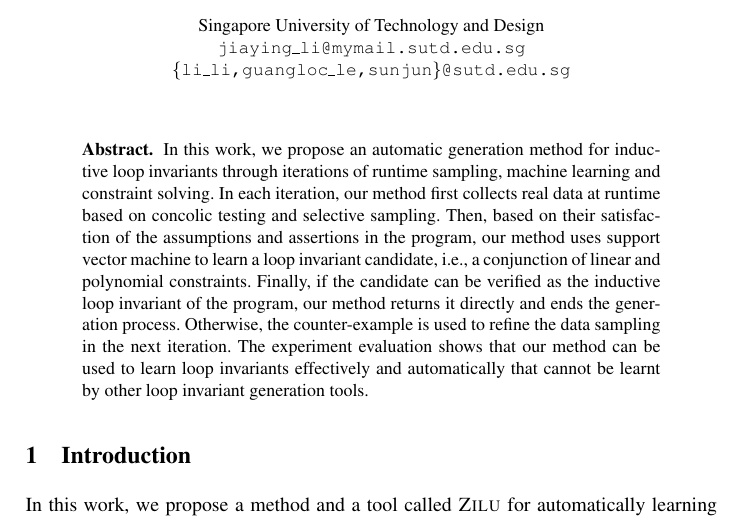
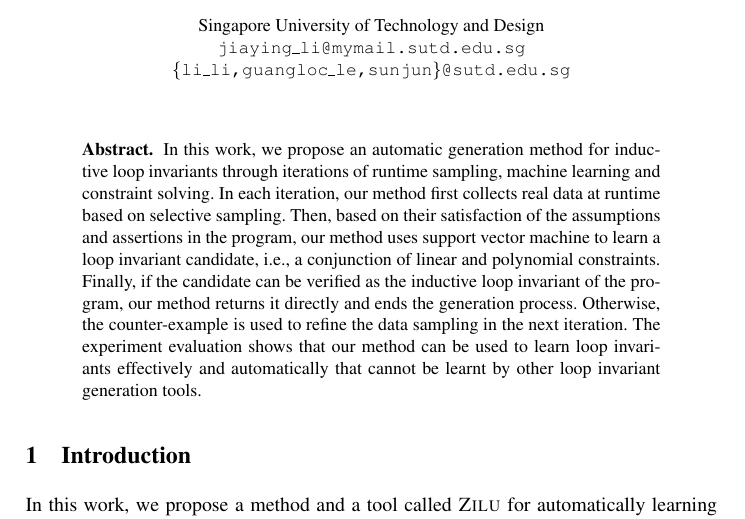
Before and after one commit to IIFrm/Invariant-Generation, a LaTeX paper (paper.tex): part of page 1 of 8, cut so that both start at the same text. Compiled offline with pdfLaTeX.

Commit message:
concolic testing is used in verification

```diff
--- a/paper.tex
+++ b/paper.tex
@@ -21,8 +21,7 @@ Singapore University of Technology and Design \\
 \begin{abstract}
     In this work, we propose an automatic generation method for inductive loop invariants
     through iterations of runtime sampling, machine learning and constraint solving.
-    In each iteration, our method first collects real data at runtime
-    based on concolic testing and selective sampling.
+    In each iteration, our method first collects real data at runtime based on selective sampling.
     Then, based on their satisfaction of the assumptions and assertions in the program,
     our method uses support vector machine to learn a loop invariant candidate,
     i.e., a conjunction of linear and polynomial constraints.
```
